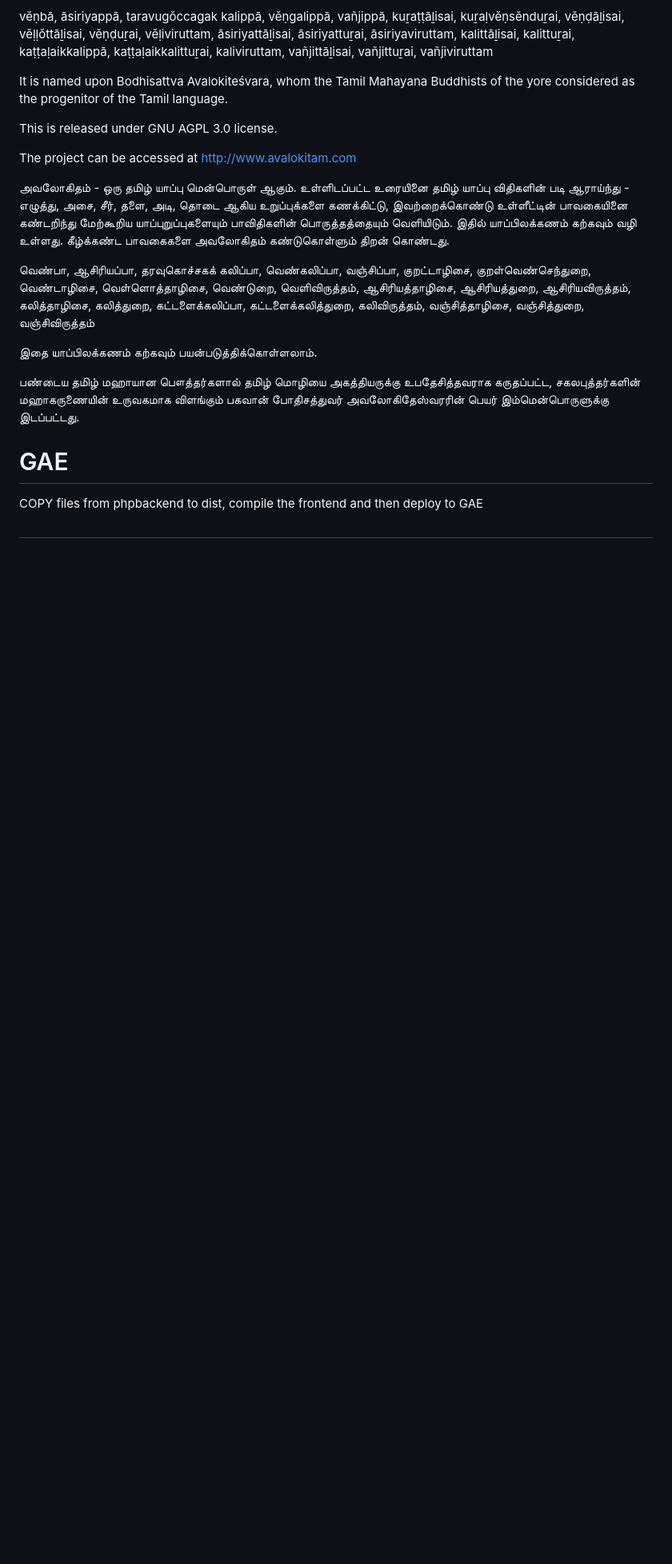
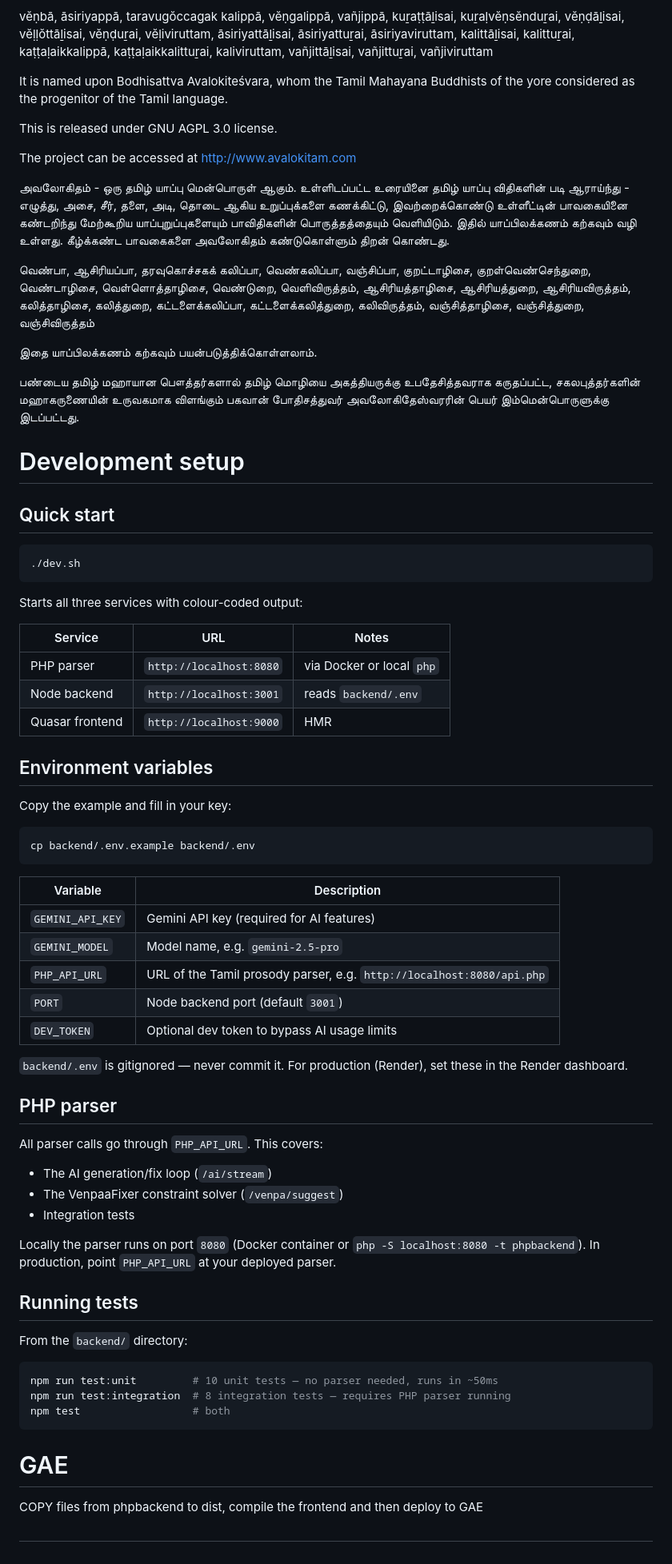
Before and after one commit to virtualvinodh/avalokitam, a Markdown page: README.md, the part around the change. Shown at 80% size. Drawn GitHub-style; blank space fills up the shorter version.

Commit message:
Add dev setup, env vars, PHP parser, and test docs to README
Co-Authored-By: Claude Sonnet 4.6 <noreply@anthropic.com>

````diff
--- a/README.md
+++ b/README.md
@@ -20,6 +20,59 @@ The project can be accessed at http://www.avalokitam.com
 
 பண்டைய தமிழ் மஹாயான பௌத்தர்களால் தமிழ் மொழியை அகத்தியருக்கு உபதேசித்தவராக கருதப்பட்ட, சகலபுத்தர்களின் மஹாகருணையின் உருவகமாக விளங்கும் பகவான் போதிசத்துவர் அவலோகிதேஸ்வரரின் பெயர் இம்மென்பொருளுக்கு இடப்பட்டது.
 
+# Development setup
+
+## Quick start
+
+```bash
+./dev.sh
+```
+
+Starts all three services with colour-coded output:
+
+| Service | URL | Notes |
+|---------|-----|-------|
+| PHP parser | `http://localhost:8080` | via Docker or local `php` |
+| Node backend | `http://localhost:3001` | reads `backend/.env` |
+| Quasar frontend | `http://localhost:9000` | HMR |
+
+## Environment variables
+
+Copy the example and fill in your key:
+
+```bash
+cp backend/.env.example backend/.env
+```
+
+| Variable | Description |
+|----------|-------------|
+| `GEMINI_API_KEY` | Gemini API key (required for AI features) |
+| `GEMINI_MODEL` | Model name, e.g. `gemini-2.5-pro` |
+| `PHP_API_URL` | URL of the Tamil prosody parser, e.g. `http://localhost:8080/api.php` |
+| `PORT` | Node backend port (default `3001`) |
+| `DEV_TOKEN` | Optional dev token to bypass AI usage limits |
+
+`backend/.env` is gitignored — never commit it. For production (Render), set these in the Render dashboard.
+
+## PHP parser
+
+All parser calls go through `PHP_API_URL`. This covers:
+- The AI generation/fix loop (`/ai/stream`)
+- The VenpaaFixer constraint solver (`/venpa/suggest`)
+- Integration tests
+
+Locally the parser runs on port `8080` (Docker container or `php -S localhost:8080 -t phpbackend`). In production, point `PHP_API_URL` at your deployed parser.
+
+## Running tests
+
+From the `backend/` directory:
+
+```bash
+npm run test:unit         # 10 unit tests — no parser needed, runs in ~50ms
+npm run test:integration  # 8 integration tests — requires PHP parser running
+npm test                  # both
+```
+
 # GAE
 
 COPY files from phpbackend to dist, compile the frontend and then deploy to GAE
````
